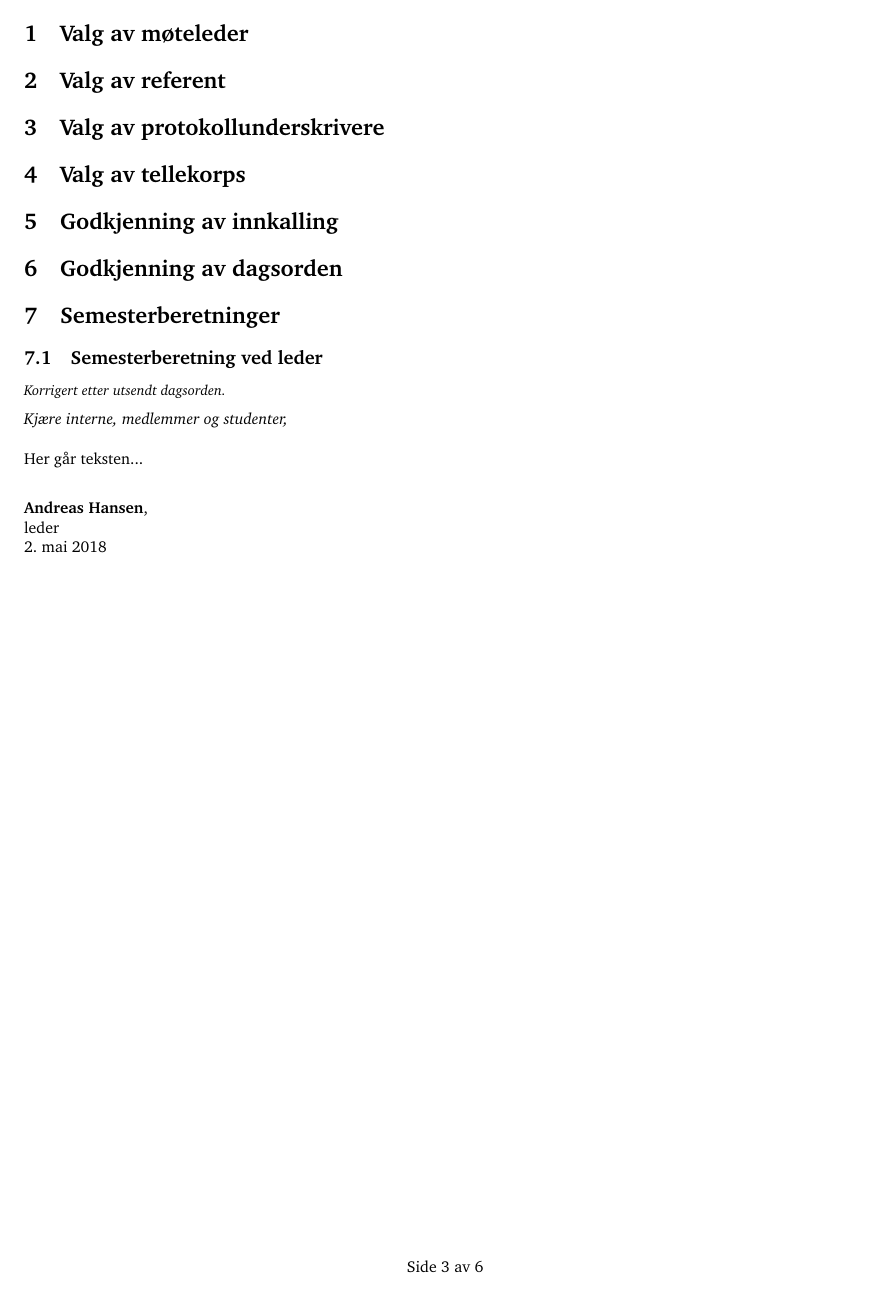
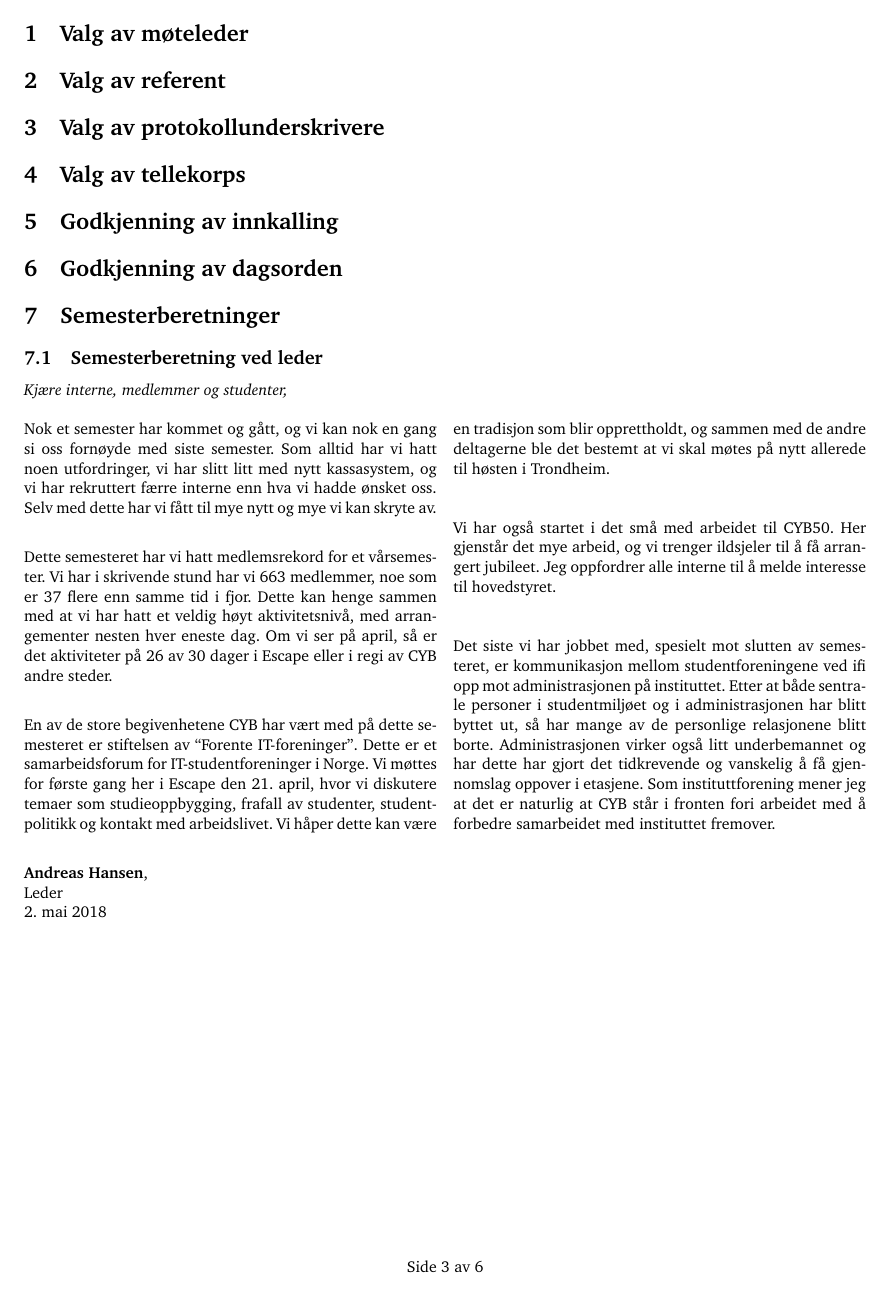
Before and after one commit to cybernetisk/docs, a LaTeX document (generalforsamling/dagsorden-18v.tex): page 3 of 10. Compiled offline with pdfLaTeX.

Commit message:
Leder beretning

```diff
--- a/generalforsamling/dagsorden-18v.tex
+++ b/generalforsamling/dagsorden-18v.tex
@@ -47,19 +47,23 @@
 
 \section{Semesterberetninger}
 \subsection{Semesterberetning ved leder}
-\textit{\small Korrigert etter utsendt dagsorden.}
-
 \textit{Kjære interne, medlemmer og studenter,}
 \begin{multicols}{2}
+Nok et semester har kommet og gått, og vi kan nok en gang si oss fornøyde med siste semester. Som alltid har vi hatt noen utfordringer, vi har slitt litt med nytt kassasystem, og vi har rekruttert færre interne enn hva vi hadde ønsket oss. Selv med dette har vi fått til mye nytt og mye vi kan skryte av.\\
 
-	% TODO Fyll inn, Andreas
-	Her går teksten...
+Dette semesteret har vi hatt medlemsrekord for et vårsemester. Vi har i skrivende stund har vi 663 medlemmer, noe som er 37 flere enn samme tid i fjor. Dette kan henge sammen med at vi har hatt et veldig høyt aktivitetsnivå, med arrangementer nesten hver eneste dag. Om vi ser på april, så er det aktiviteter på 26 av 30 dager i Escape eller i regi av CYB andre steder.\\
+
+En av de store begivenhetene CYB har vært med på dette semesteret er stiftelsen av “Forente IT-foreninger”. Dette er et samarbeidsforum for IT-studentforeninger i Norge. Vi møttes for første gang her i Escape den 21. april, hvor vi diskutere temaer som studieoppbygging, frafall av studenter, studentpolitikk og kontakt med arbeidslivet. Vi håper dette kan være en tradisjon som blir opprettholdt, og sammen med de andre deltagerne ble det bestemt at vi skal møtes på nytt allerede til høsten i Trondheim.\\
+
+Vi har også startet i det små med arbeidet til CYB50. Her gjenstår det mye arbeid, og vi trenger ildsjeler til å få arrangert jubileet. Jeg oppfordrer alle interne til å melde interesse til hovedstyret.\\
+
+Det siste vi har jobbet med, spesielt mot slutten av semesteret, er kommunikasjon mellom studentforeningene ved ifi opp mot administrasjonen på instituttet. Etter at både sentrale personer i studentmiljøet og i administrasjonen har blitt byttet ut, så har mange av de personlige relasjonene blitt borte. Administrasjonen virker også litt underbemannet og har dette har gjort det tidkrevende og vanskelig å få gjennomslag oppover i etasjene. Som instituttforening mener jeg at det er naturlig at CYB står i fronten fori arbeidet med å forbedre samarbeidet med instituttet fremover.
 
 \end{multicols}
 % TODO Hilsen her, Andreas
 
 \textbf{Andreas Hansen},\\
-leder \\
+Leder \\
 \date{2.\ mai 2018}
 \newpage
 
```
Also changed, not shown: generalforsamling/dagsorden-18v.tex (2 more changed lines).
